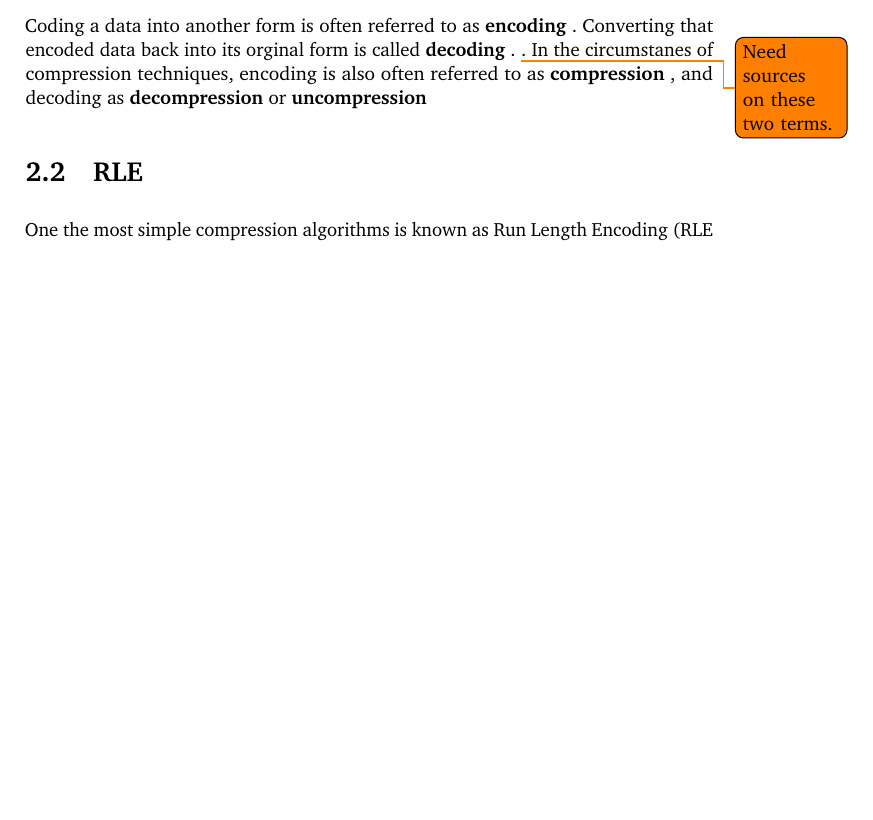
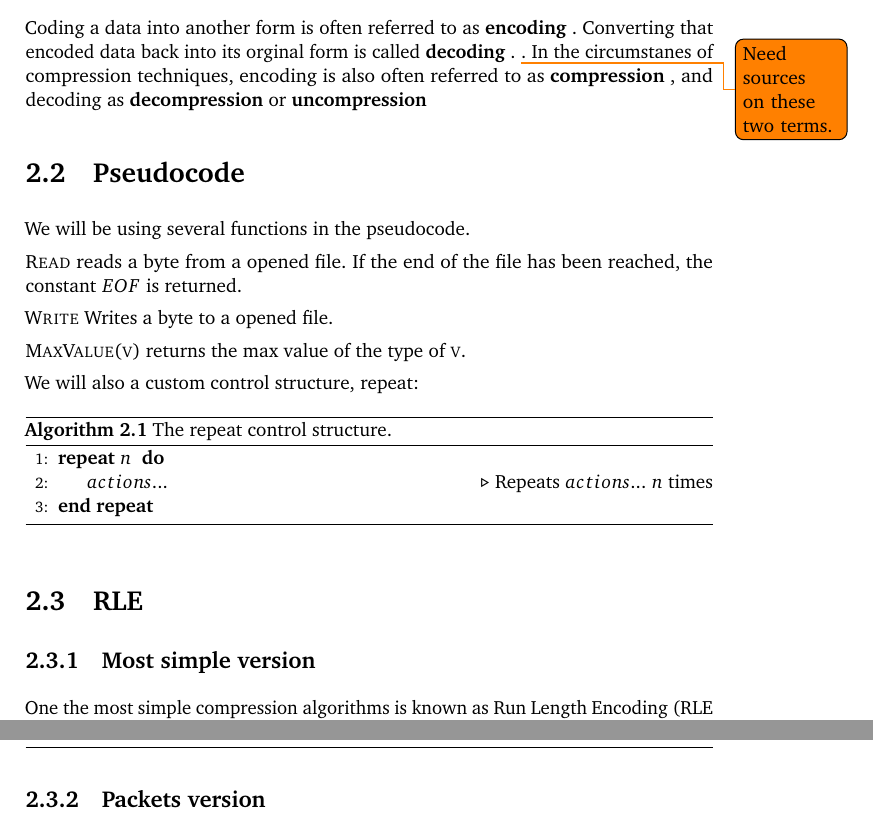
Before and after one commit to Erkaman/digital-image-formats, a LaTeX document (latex/project.tex, which reads latex/compression.tex): part of page 9 of 16 before the commit and two parts of pages 9 and 11 of 17 after it, the two joined at a grey line, cut so that both start at the same text, the shorter picture padded with empty space. Compiled offline with pdfLaTeX.

Commit message:
Algorithms are numbered by chapter now.
Wrote a section which documents the functions and control structures
used in the pseudocode.

Added the placeins package for better controlling the floating
position of the algorithms.

```diff
--- a/latex/compression.tex
+++ b/latex/compression.tex
@@ -20,8 +20,36 @@ referred to as \textbf{compression} \index{compression}, and decoding as
 
 % http://www.digitizationguidelines.gov/term.php?term=encoder
 
+\section{Pseudocode}
+\label{sec:pseudocode}
+
+We will be using several functions in the pseudocode.
+
+\textproc{Read} reads a byte from a opened file. If the end of the
+file has been reached, the constant $EOF$ is returned.
+
+\textproc{Write} Writes a byte to a opened file.
+
+\textproc{MaxValue(v)} returns the max value of the type of
+\textproc{v}.
+
+We will also a custom control structure, repeat:
+
+\begin{algorithm}[h]
+  \caption{The repeat control structure.}
+  \label{alg:repeat}
+  \begin{algorithmic}[1]
+    \Repeat{$n$}
+      \State $actions...$ \Comment{Repeats $actions...$ $n$ times} %
+    \EndRepeat
+  \end{algorithmic}
+\end{algorithm}
+
 \section{RLE}
 \label{sec:rle}
+
+\subsection{Most simple version}
+\label{sec:most-simple-version}
 
 One the most simple compression algorithms is known as Run Length
 Encoding \index{Run Length Encoding}(RLE
@@ -124,6 +152,10 @@ And here's the decoding algorithm:
   \end{algorithmic}
 \end{algorithm}
 
+\subsection{Packets version}
+\label{sec:packets-version}
+
+\FloatBarrier
 
 \printbibliography[heading=subbibliography]
 
--- a/latex/project.tex
+++ b/latex/project.tex
@@ -16,12 +16,12 @@
 \usepackage{verbatim}
 \usepackage{siunitx}
 \usepackage{todonotes}
+\usepackage{placeins}
 
 % references
 \usepackage[backend=biber,sorting=none]{biblatex}
 %\bibliography{project.bib}
 \addbibresource{project.bib}
-
 
 % tikz
 \usepackage{tikz}
@@ -35,7 +35,7 @@
 {\end{list}}
 
 % algorithms typesetting.
-\usepackage{algorithm}
+\usepackage[chapter]{algorithm}
 \usepackage{algpseudocode}
 
 \newcommand*\Let[2]{\State #1 $\gets$ #2}
```
Also changed, not shown: latex/compression.tex (4 more changed lines).
